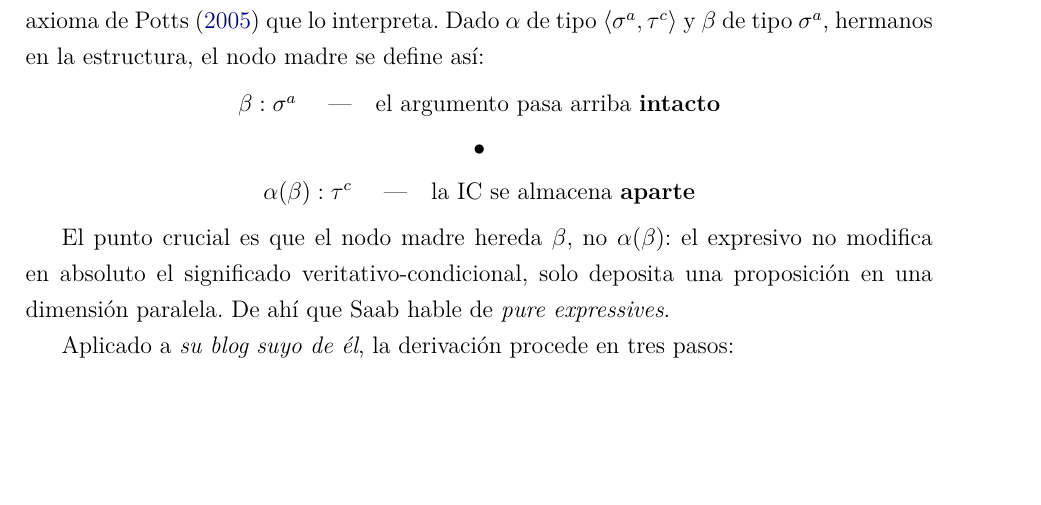
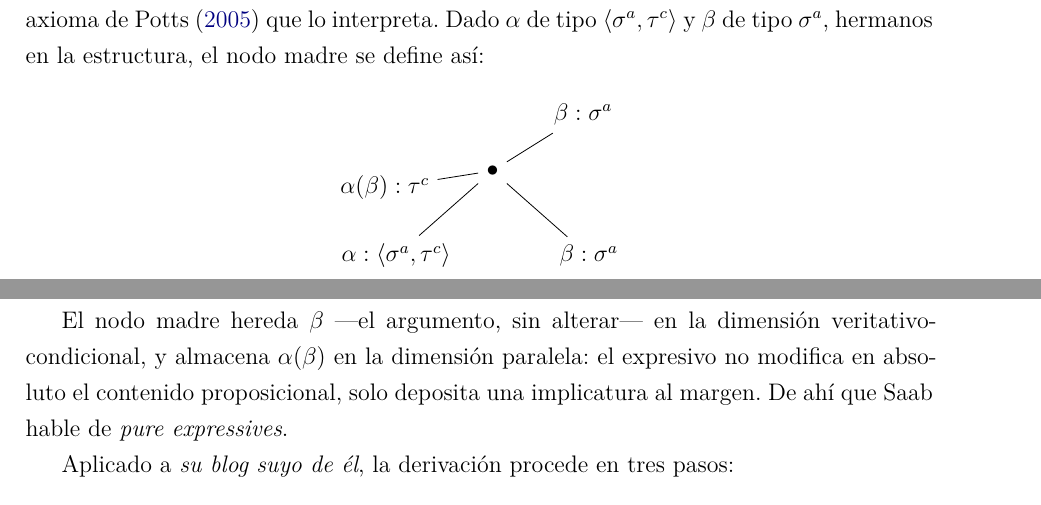
Before and after one commit to norbmor/texpad-ios, a LaTeX document (docs/posesivos/posesivos_doblados.tex): part of page 9 of 18 before the commit and two parts of pages 9 and 10 of 18 after it, the two joined at a grey line, cut so that both start at the same text, the shorter picture padded with empty space. Compiled offline with XeLaTeX.

Commit message:
Redraw IC Application diagram as a proper tree
Replace the tabular sketch of Potts' IC Application axiom with a tikz
tree: mother node bullet with the at-issue (β:σᵃ) and IC (α(β):τᶜ)
outputs annotated beside it, and the two sister daughters (α, β)
branching below, matching the reference layout.

Co-Authored-By: Claude Sonnet 5 <noreply@anthropic.com>
Claude-Session: https://claude.ai/code/session_01FD7izP6ZkHEvFWCgKgvhSD

```diff
--- a/docs/posesivos/posesivos_doblados.tex
+++ b/docs/posesivos/posesivos_doblados.tex
@@ -23,6 +23,7 @@
 
 % ---------- Árboles sintácticos ----------
 \usepackage{forest}
+\usetikzlibrary{calc}
 
 % ---------- Bibliografía (biber) ----------
 \usepackage[backend=biber,style=authoryear,maxcitenames=2,mincitenames=1,uniquename=false,uniquelist=false,sorting=nyt,dashed=false]{biblatex}
@@ -297,14 +298,22 @@ Este análisis modifica en un punto la propuesta de \textcite{eguren2018}, que s
 \paragraph{La Aplicación de IC.} Lo que hace interesante al tipo $\langle e^a, t^c \rangle$ no es el tipo en sí, sino el axioma de \textcite{potts2005} que lo interpreta. Dado $\alpha$ de tipo $\langle \sigma^a, \tau^c \rangle$ y $\beta$ de tipo $\sigma^a$, hermanos en la estructura, el nodo madre se define así:
 
 \begin{center}
-\begin{tabular}{c}
-$\beta : \sigma^a$ \quad---\quad el argumento pasa arriba \textbf{intacto}\\[4pt]
-$\bullet$\\[4pt]
-$\alpha(\beta) : \tau^c$ \quad---\quad la IC se almacena \textbf{aparte}\\
-\end{tabular}
+\begin{tikzpicture}[
+  level distance=15mm,
+  sibling distance=34mm,
+  every node/.style={font=\normalsize}
+]
+\node (mother) {$\bullet$}
+  child { node (alpha) {$\alpha : \langle \sigma^a, \tau^c \rangle$} }
+  child { node (beta) {$\beta : \sigma^a$} };
+\node (atissue) at ($(mother)+(1.6,1.0)$) {$\beta : \sigma^a$};
+\node (ic) at ($(mother)+(-1.9,-0.3)$) {$\alpha(\beta) : \tau^c$};
+\draw (mother) -- (atissue);
+\draw (mother) -- (ic);
+\end{tikzpicture}
 \end{center}
 
-El punto crucial es que el nodo madre hereda $\beta$, no $\alpha(\beta)$: el expresivo no modifica en absoluto el significado veritativo-condicional, solo deposita una proposición en una dimensión paralela. De ahí que Saab hable de \textit{pure expressives}.
+El nodo madre hereda $\beta$ ---el argumento, sin alterar--- en la dimensión veritativo-condicional, y almacena $\alpha(\beta)$ en la dimensión paralela: el expresivo no modifica en absoluto el contenido proposicional, solo deposita una implicatura al margen. De ahí que Saab hable de \textit{pure expressives}.
 
 Aplicado a \textit{su blog suyo de él}, la derivación procede en tres pasos:
 \begin{enumerate}[label=\arabic*.,leftmargin=1.8em]
```
Also changed, not shown: docs/posesivos/posesivos_doblados.pdf.
